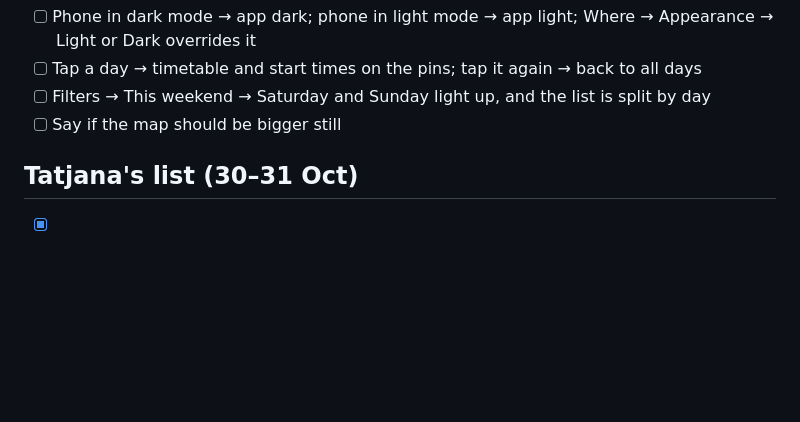
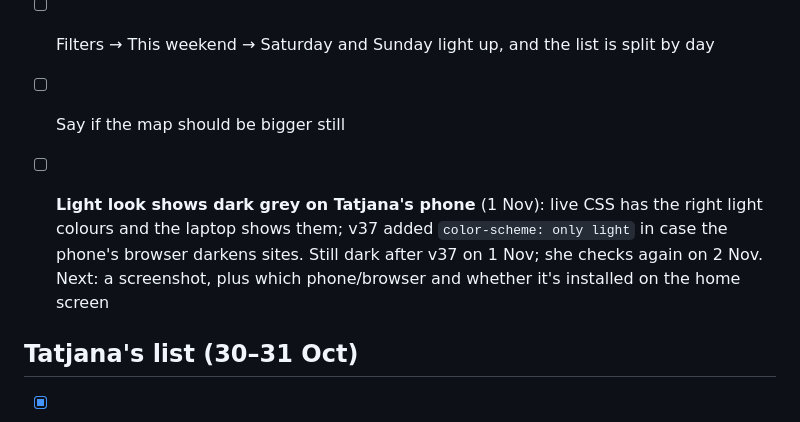
Before and after one commit to tatjanarepa-source/aroundnow-website, a Markdown page: docs/tasks.md, the part around the change. GitHub-like rendering; blank space fills up the shorter version.

Commit message:
Tasks: light look dark on Tatjana's phone, to check 2 Nov
Co-Authored-By: Claude Opus 5.5 <noreply@anthropic.com>

```diff
--- a/docs/tasks.md
+++ b/docs/tasks.md
@@ -32,6 +32,11 @@ Test after deploy (close and reopen the app first):
 - [ ] Tap a day → timetable and start times on the pins; tap it again → back to all days
 - [ ] Filters → This weekend → Saturday and Sunday light up, and the list is split by day
 - [ ] Say if the map should be bigger still
+
+- [ ] **Light look shows dark grey on Tatjana's phone** (1 Nov): live CSS has the right light colours and the laptop
+      shows them; v37 added `color-scheme: only light` in case the phone's browser darkens sites. Still dark after v37
+      on 1 Nov; she checks again on 2 Nov. Next: a screenshot, plus which phone/browser and whether it's installed on
+      the home screen
 
 ## Tatjana's list (30–31 Oct)
 
```
